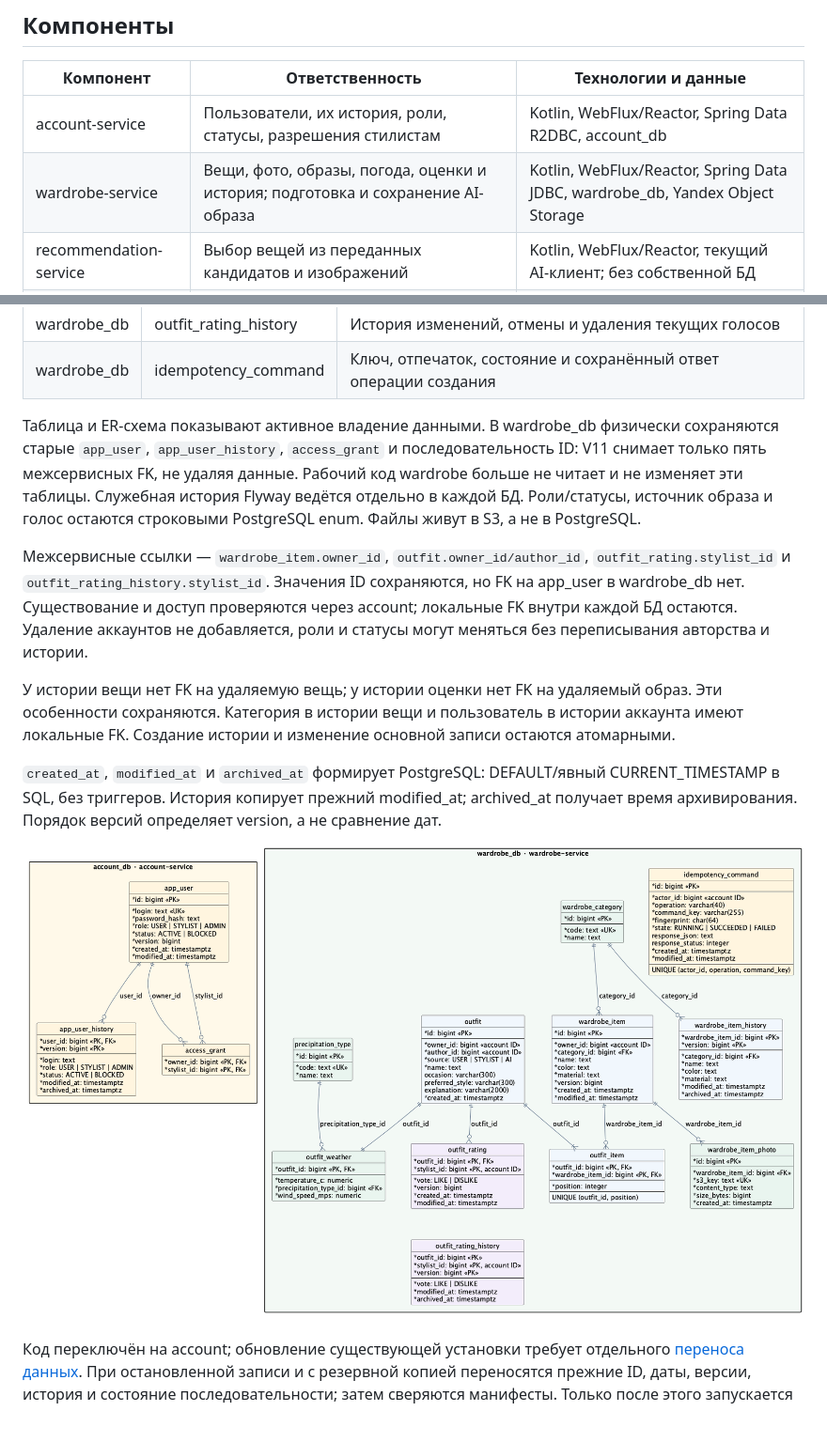
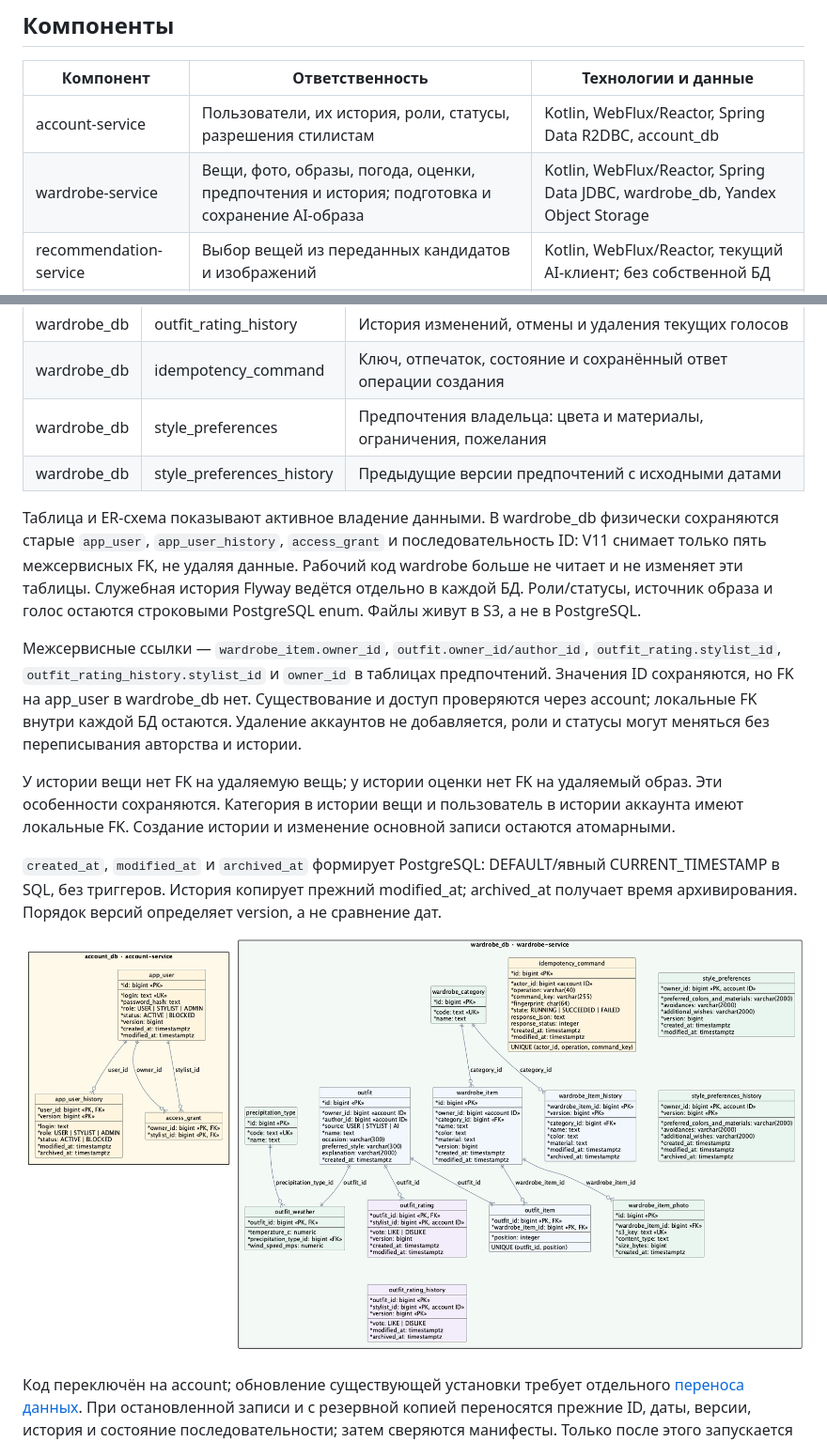
Before and after one commit to SimeonGor/clothes-advisor, a Markdown page: docs/lab2/architecture.md, 2 parts joined by grey strips. Shown at 94% size. GitHub-like rendering; pictures changed too: docs/lab2/diagrams/data.png; blank space fills up the shorter version.

```diff
--- a/docs/lab2/architecture.md
+++ b/docs/lab2/architecture.md
@@ -9,7 +9,7 @@
 | Компонент | Ответственность | Технологии и данные |
 |---|---|---|
 | account-service | Пользователи, их история, роли, статусы, разрешения стилистам | Kotlin, WebFlux/Reactor, Spring Data R2DBC, account_db |
-| wardrobe-service | Вещи, фото, образы, погода, оценки и история; подготовка и сохранение AI-образа | Kotlin, WebFlux/Reactor, Spring Data JDBC, wardrobe_db, Yandex Object Storage |
+| wardrobe-service | Вещи, фото, образы, погода, оценки, предпочтения и история; подготовка и сохранение AI-образа | Kotlin, WebFlux/Reactor, Spring Data JDBC, wardrobe_db, Yandex Object Storage |
 | recommendation-service | Выбор вещей из переданных кандидатов и изображений | Kotlin, WebFlux/Reactor, текущий AI-клиент; без собственной БД |
 | frontend | Текущий интерфейс USER/STYLIST/ADMIN | HTML/CSS/JS, отдельная сборка и образ со статическим web-сервером |
 | api-gateway | Единственный внешний HTTP-вход, маршрутизация UI/API, общий Swagger | Spring Cloud Gateway |
@@ -73,10 +73,12 @@ Spring-аннотации и маппинг Spring Data допустимы. От
 | wardrobe_db | outfit_rating | Текущий голос стилиста |
 | wardrobe_db | outfit_rating_history | История изменений, отмены и удаления текущих голосов |
 | wardrobe_db | idempotency_command | Ключ, отпечаток, состояние и сохранённый ответ операции создания |
+| wardrobe_db | style_preferences | Предпочтения владельца: цвета и материалы, ограничения, пожелания |
+| wardrobe_db | style_preferences_history | Предыдущие версии предпочтений с исходными датами |
 
 Таблица и ER-схема показывают активное владение данными. В wardrobe_db физически сохраняются старые `app_user`, `app_user_history`, `access_grant` и последовательность ID: V11 снимает только пять межсервисных FK, не удаляя данные. Рабочий код wardrobe больше не читает и не изменяет эти таблицы. Служебная история Flyway ведётся отдельно в каждой БД. Роли/статусы, источник образа и голос остаются строковыми PostgreSQL enum. Файлы живут в S3, а не в PostgreSQL.
 
-Межсервисные ссылки — `wardrobe_item.owner_id`, `outfit.owner_id/author_id`, `outfit_rating.stylist_id` и `outfit_rating_history.stylist_id`. Значения ID сохраняются, но FK на app_user в wardrobe_db нет. Существование и доступ проверяются через account; локальные FK внутри каждой БД остаются. Удаление аккаунтов не добавляется, роли и статусы могут меняться без переписывания авторства и истории.
+Межсервисные ссылки — `wardrobe_item.owner_id`, `outfit.owner_id/author_id`, `outfit_rating.stylist_id`, `outfit_rating_history.stylist_id` и `owner_id` в таблицах предпочтений. Значения ID сохраняются, но FK на app_user в wardrobe_db нет. Существование и доступ проверяются через account; локальные FK внутри каждой БД остаются. Удаление аккаунтов не добавляется, роли и статусы могут меняться без переписывания авторства и истории.
 
 У истории вещи нет FK на удаляемую вещь; у истории оценки нет FK на удаляемый образ. Эти особенности сохраняются. Категория в истории вещи и пользователь в истории аккаунта имеют локальные FK. Создание истории и изменение основной записи остаются атомарными.
 
```
Also changed, not shown: docs/lab2/contracts.md (+12 -0 lines), 2 other files.
